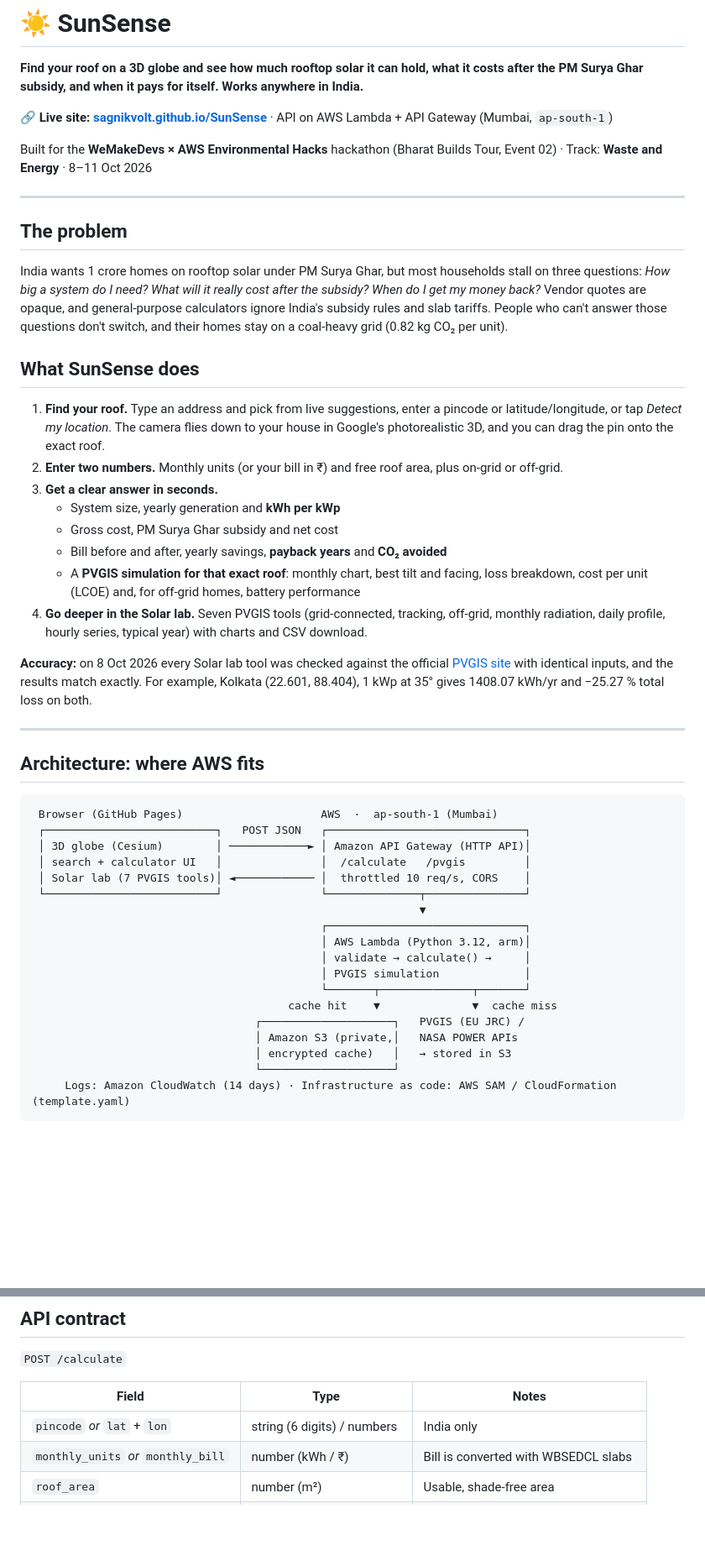
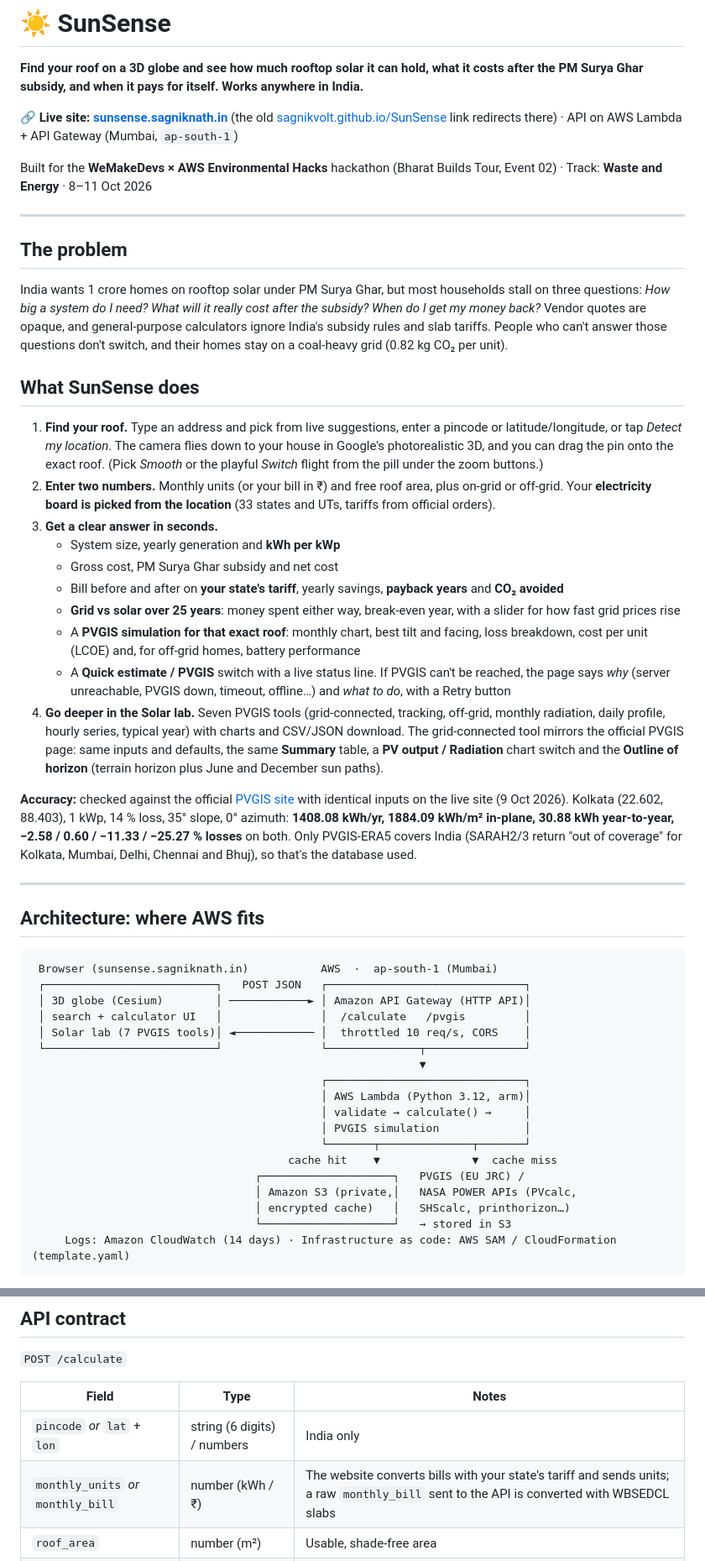
Before and after one commit to sagnikvolt/SunSense, a Markdown page: README.md, 2 parts joined by grey strips. Shown at 84% size. GitHub-like rendering; blank space fills up the shorter version.

Commit message:
README: new domain, state tariffs, estimate/PVGIS switch, failure status, PVGIS-parity lab with horizon, flight styles
Co-Authored-By: Claude Opus 5.5 <noreply@anthropic.com>
Claude-Session: https://claude.ai/code/session_0199Z3bnJ1zDDV7YxGYMc8aa

````diff
--- a/README.md
+++ b/README.md
@@ -2,7 +2,7 @@
 
 **Find your roof on a 3D globe and see how much rooftop solar it can hold, what it costs after the PM Surya Ghar subsidy, and when it pays for itself. Works anywhere in India.**
 
-🔗 **Live site: [sagnikvolt.github.io/SunSense](https://sagnikvolt.github.io/SunSense/)** · API on AWS Lambda + API Gateway (Mumbai, `ap-south-1`)
+🔗 **Live site: [sunsense.sagniknath.in](https://sunsense.sagniknath.in/)** (the old [sagnikvolt.github.io/SunSense](https://sagnikvolt.github.io/SunSense/) link redirects there) · API on AWS Lambda + API Gateway (Mumbai, `ap-south-1`)
 
 Built for the **WeMakeDevs × AWS Environmental Hacks** hackathon (Bharat Builds Tour, Event 02) · Track: **Waste and Energy** · 8–11 Oct 2026
 
@@ -14,23 +14,25 @@ India wants 1 crore homes on rooftop solar under PM Surya Ghar, but most househo
 
 ## What SunSense does
 
-1. **Find your roof.** Type an address and pick from live suggestions, enter a pincode or latitude/longitude, or tap *Detect my location*. The camera flies down to your house in Google's photorealistic 3D, and you can drag the pin onto the exact roof.
-2. **Enter two numbers.** Monthly units (or your bill in ₹) and free roof area, plus on-grid or off-grid.
+1. **Find your roof.** Type an address and pick from live suggestions, enter a pincode or latitude/longitude, or tap *Detect my location*. The camera flies down to your house in Google's photorealistic 3D, and you can drag the pin onto the exact roof. (Pick *Smooth* or the playful *Switch* flight from the pill under the zoom buttons.)
+2. **Enter two numbers.** Monthly units (or your bill in ₹) and free roof area, plus on-grid or off-grid. Your **electricity board is picked from the location** (33 states and UTs, tariffs from official orders).
 3. **Get a clear answer in seconds.**
    - System size, yearly generation and **kWh per kWp**
    - Gross cost, PM Surya Ghar subsidy and net cost
-   - Bill before and after, yearly savings, **payback years** and **CO₂ avoided**
+   - Bill before and after on **your state's tariff**, yearly savings, **payback years** and **CO₂ avoided**
+   - **Grid vs solar over 25 years**: money spent either way, break-even year, with a slider for how fast grid prices rise
    - A **PVGIS simulation for that exact roof**: monthly chart, best tilt and facing, loss breakdown, cost per unit (LCOE) and, for off-grid homes, battery performance
-4. **Go deeper in the Solar lab.** Seven PVGIS tools (grid-connected, tracking, off-grid, monthly radiation, daily profile, hourly series, typical year) with charts and CSV download.
+   - A **Quick estimate / PVGIS** switch with a live status line. If PVGIS can't be reached, the page says *why* (server unreachable, PVGIS down, timeout, offline…) and *what to do*, with a Retry button
+4. **Go deeper in the Solar lab.** Seven PVGIS tools (grid-connected, tracking, off-grid, monthly radiation, daily profile, hourly series, typical year) with charts and CSV/JSON download. The grid-connected tool mirrors the official PVGIS page: same inputs and defaults, the same **Summary** table, a **PV output / Radiation** chart switch and the **Outline of horizon** (terrain horizon plus June and December sun paths).
 
-**Accuracy:** on 8 Oct 2026 every Solar lab tool was checked against the official [PVGIS site](https://re.jrc.ec.europa.eu/pvg_tools/en/tools.html) with identical inputs, and the results match exactly. For example, Kolkata (22.601, 88.404), 1 kWp at 35° gives 1408.07 kWh/yr and −25.27 % total loss on both.
+**Accuracy:** checked against the official [PVGIS site](https://re.jrc.ec.europa.eu/pvg_tools/en/tools.html) with identical inputs on the live site (9 Oct 2026). Kolkata (22.602, 88.403), 1 kWp, 14 % loss, 35° slope, 0° azimuth: **1408.08 kWh/yr, 1884.09 kWh/m² in-plane, 30.88 kWh year-to-year, −2.58 / 0.60 / −11.33 / −25.27 % losses** on both. Only PVGIS-ERA5 covers India (SARAH2/3 return "out of coverage" for Kolkata, Mumbai, Delhi, Chennai and Bhuj), so that's the database used.
 
 ---
 
 ## Architecture: where AWS fits
 
 ```
- Browser (GitHub Pages)                     AWS  ·  ap-south-1 (Mumbai)
+ Browser (sunsense.sagniknath.in)           AWS  ·  ap-south-1 (Mumbai)
  ┌──────────────────────────┐   POST JSON   ┌──────────────────────────────┐
  │ 3D globe (Cesium)        │ ────────────► │ Amazon API Gateway (HTTP API)│
  │ search + calculator UI   │               │  /calculate   /pvgis         │
@@ -44,9 +46,9 @@ India wants 1 crore homes on rooftop solar under PM Surya Ghar, but most househo
                                             └───────┬──────────────┬───────┘
                                        cache hit    ▼              ▼  cache miss
                                   ┌────────────────────┐   PVGIS (EU JRC) /
-                                  │ Amazon S3 (private,│   NASA POWER APIs
-                                  │ encrypted cache)   │   → stored in S3
-                                  └────────────────────┘
+                                  │ Amazon S3 (private,│   NASA POWER APIs (PVcalc,
+                                  │ encrypted cache)   │   SHScalc, printhorizon…)
+                                  └────────────────────┘   → stored in S3
      Logs: Amazon CloudWatch (14 days) · Infrastructure as code: AWS SAM / CloudFormation (template.yaml)
 ```
 
@@ -93,7 +95,7 @@ All the maths lives in one tested Python function, `backend/calculator.py → ca
 | Field | Type | Notes |
 |---|---|---|
 | `pincode` *or* `lat` + `lon` | string (6 digits) / numbers | India only |
-| `monthly_units` *or* `monthly_bill` | number (kWh / ₹) | Bill is converted with WBSEDCL slabs |
+| `monthly_units` *or* `monthly_bill` | number (kWh / ₹) | The website converts bills with your state's tariff and sends units; a raw `monthly_bill` sent to the API is converted with WBSEDCL slabs |
 | `roof_area` | number (m²) | Usable, shade-free area |
 | `system_type` | `"on-grid"` \| `"off-grid"` | Default `"on-grid"` |
 | `detail` | bool | `true` runs the PVGIS simulation |
````
Also changed, not shown: other parts of README.md (+4 -2 lines).
